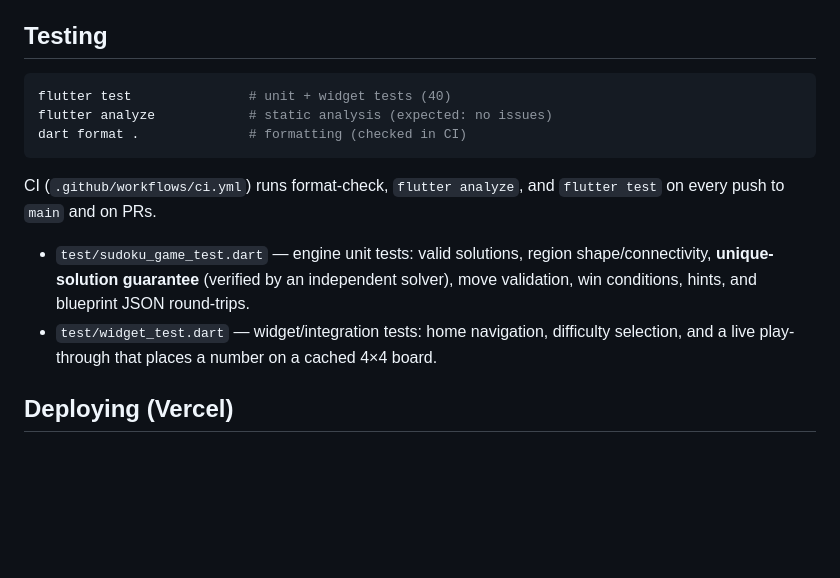
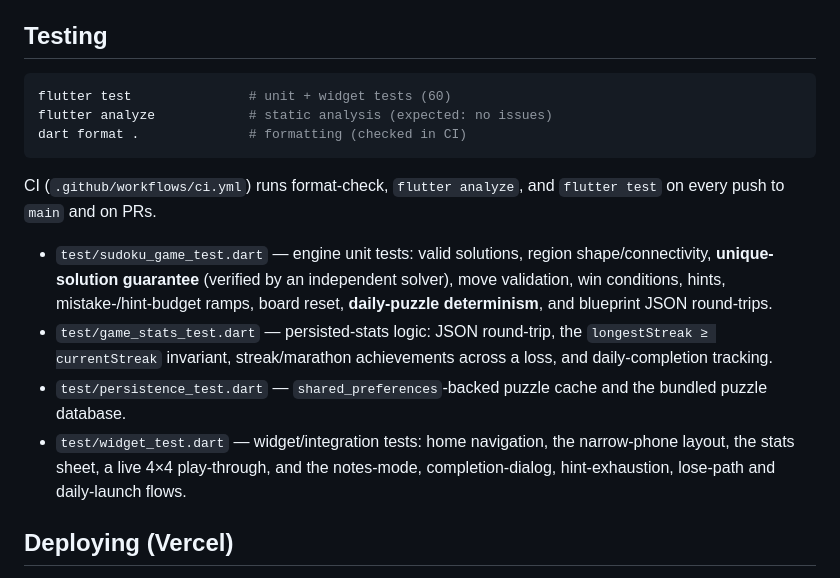
Before and after one commit to CrispStrobe/Sudoku, a Markdown page: README.md, the part around the change. Drawn GitHub-style; blank space fills up the shorter version.

Commit message:
Docs: sync README test count and suite description
Update the test count (40 -> 60) and the per-file test descriptions to
cover the suites added this session (game_stats, persistence) and the new
engine/widget coverage (daily-puzzle determinism, mistake/hint budgets,
stats sheet, narrow-phone layout, lose path, etc.).

Co-Authored-By: Claude Opus 4.8 (1M context) <noreply@anthropic.com>

````diff
--- a/README.md
+++ b/README.md
@@ -55,7 +55,7 @@ The **Admin** panel (debug builds only) pre-generates puzzles into the on-disk c
 ## Testing
 
 ```bash
-flutter test               # unit + widget tests (40)
+flutter test               # unit + widget tests (60)
 flutter analyze            # static analysis (expected: no issues)
 dart format .              # formatting (checked in CI)
 ```
@@ -65,9 +65,16 @@ CI (`.github/workflows/ci.yml`) runs format-check, `flutter analyze`, and
 
 - `test/sudoku_game_test.dart` — engine unit tests: valid solutions, region
   shape/connectivity, **unique-solution guarantee** (verified by an independent
-  solver), move validation, win conditions, hints, and blueprint JSON round-trips.
-- `test/widget_test.dart` — widget/integration tests: home navigation, difficulty
-  selection, and a live play-through that places a number on a cached 4×4 board.
+  solver), move validation, win conditions, hints, mistake-/hint-budget ramps,
+  board reset, **daily-puzzle determinism**, and blueprint JSON round-trips.
+- `test/game_stats_test.dart` — persisted-stats logic: JSON round-trip, the
+  `longestStreak ≥ currentStreak` invariant, streak/marathon achievements across a
+  loss, and daily-completion tracking.
+- `test/persistence_test.dart` — `shared_preferences`-backed puzzle cache and the
+  bundled puzzle database.
+- `test/widget_test.dart` — widget/integration tests: home navigation, the
+  narrow-phone layout, the stats sheet, a live 4×4 play-through, and the
+  notes-mode, completion-dialog, hint-exhaustion, lose-path and daily-launch flows.
 
 ## Deploying (Vercel)
 
````
